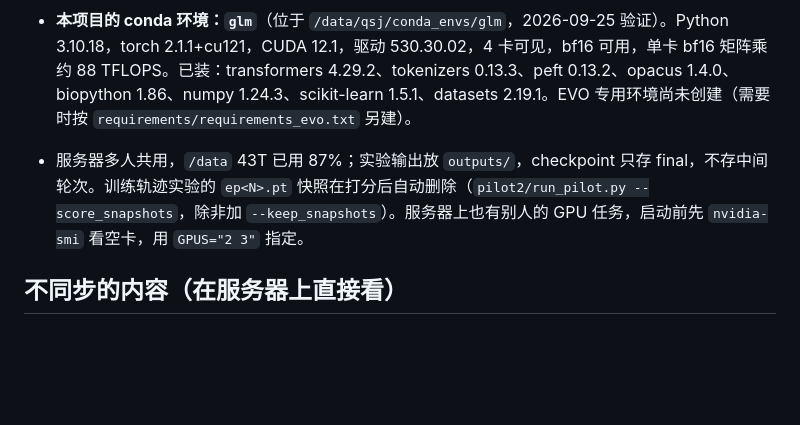
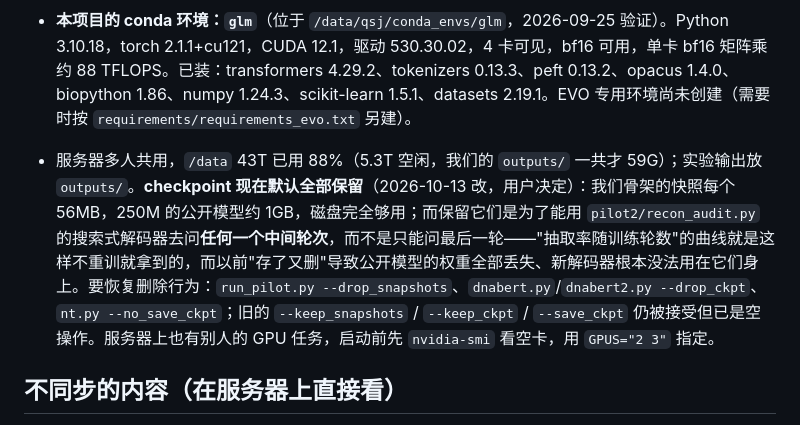
Before and after one commit to yi-qian-zhang/GLM-Extension, a Markdown page: CLAUDE.md, the part around the change. Rendered like a GitHub page; blank space fills up the shorter version.

Commit message:
CLAUDE.md: checkpoints are kept by default now, and why that matters
The old note said only the final round is kept. Deleting snapshots meant the search-based decoder
could only be pointed at a run's last round, which is why the released masked checkpoints had no
weights on disk and had never been asked with it at all.

Co-Authored-By: Claude Opus 5 <noreply@anthropic.com>

````diff
--- a/CLAUDE.md
+++ b/CLAUDE.md
@@ -28,7 +28,7 @@
   ```
 
 - **本项目的 conda 环境：`glm`**（位于 `/data/qsj/conda_envs/glm`，2026-09-25 验证）。Python 3.10.18，torch 2.1.1+cu121，CUDA 12.1，驱动 530.30.02，4 卡可见，bf16 可用，单卡 bf16 矩阵乘约 88 TFLOPS。已装：transformers 4.29.2、tokenizers 0.13.3、peft 0.13.2、opacus 1.4.0、biopython 1.86、numpy 1.24.3、scikit-learn 1.5.1、datasets 2.19.1。EVO 专用环境尚未创建（需要时按 `requirements/requirements_evo.txt` 另建）。
-- 服务器多人共用，`/data` 43T 已用 87%；实验输出放 `outputs/`，checkpoint 只存 final，不存中间轮次。训练轨迹实验的 `ep<N>.pt` 快照在打分后自动删除（`pilot2/run_pilot.py --score_snapshots`，除非加 `--keep_snapshots`）。服务器上也有别人的 GPU 任务，启动前先 `nvidia-smi` 看空卡，用 `GPUS="2 3"` 指定。
+- 服务器多人共用，`/data` 43T 已用 88%（5.3T 空闲，我们的 `outputs/` 一共才 59G）；实验输出放 `outputs/`。**checkpoint 现在默认全部保留**（2026-10-13 改，用户决定）：我们骨架的快照每个 56MB，250M 的公开模型约 1GB，磁盘完全够用；而保留它们是为了能用 `pilot2/recon_audit.py` 的搜索式解码器去问**任何一个中间轮次**，而不是只能问最后一轮——"抽取率随训练轮数"的曲线就是这样不重训就拿到的，而以前"存了又删"导致公开模型的权重全部丢失、新解码器根本没法用在它们身上。要恢复删除行为：`run_pilot.py --drop_snapshots`、`dnabert.py`/`dnabert2.py --drop_ckpt`、`nt.py --no_save_ckpt`；旧的 `--keep_snapshots` / `--keep_ckpt` / `--save_ckpt` 仍被接受但已是空操作。服务器上也有别人的 GPU 任务，启动前先 `nvidia-smi` 看空卡，用 `GPUS="2 3"` 指定。
 
 ## 不同步的内容（在服务器上直接看）
 
````
